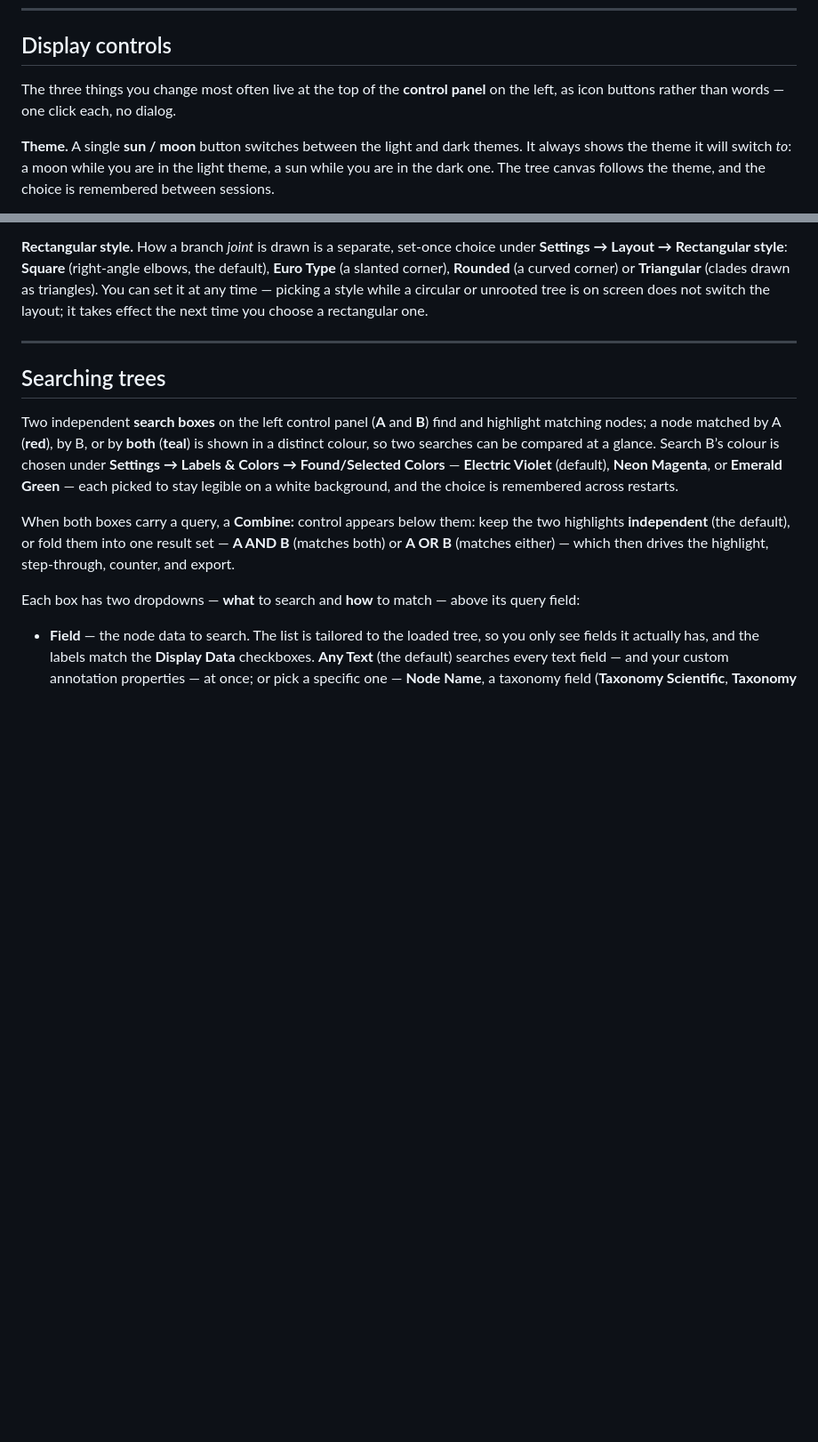
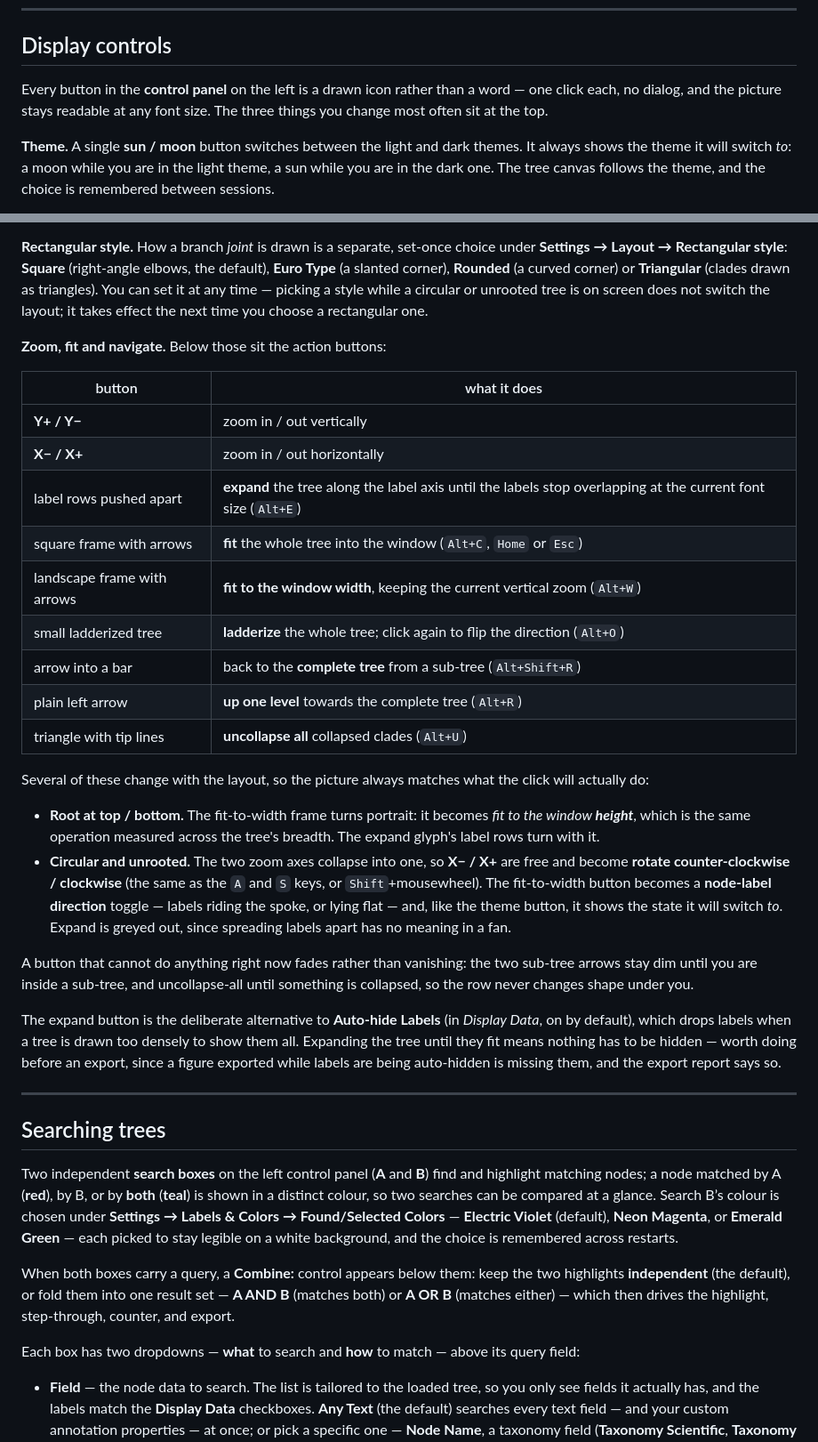
Before and after one commit to cmzmasek/archaeopteryx, a Markdown page: README.md, 2 parts joined by grey strips. Shown at 89% size. GitHub-like rendering; blank space fills up the shorter version.

Commit message:
README: document the control panel's action-button glyphs
Every button in the control panel is now a drawn icon; the manual only
covered the theme, layout and phylogram/cladogram rows. Adds a "Zoom, fit
and navigate" subsection for the rest: the zoom cross, expand, the two fit
buttons, ladderize, the two sub-tree arrows and uncollapse-all.

Also covers the two things that are not obvious from looking at them: the
glyphs that turn with the layout (fit-to-width becomes fit-to-height with
the root at top/bottom; X-/X+ become rotate in circular and unrooted, where
the fit button becomes a node-label direction toggle), and that a button
which cannot act fades in place instead of disappearing.

Mentions "Auto-hide Labels" where it belongs — beside the expand button,
which exists to make it unnecessary — since a figure exported while labels
are being auto-hidden is missing them.

```diff
--- a/README.md
+++ b/README.md
@@ -162,8 +162,9 @@ in the source repository for browsing on GitHub.)
 
 ## Display controls
 
-The three things you change most often live at the top of the **control panel**
-on the left, as icon buttons rather than words — one click each, no dialog.
+Every button in the **control panel** on the left is a drawn icon rather than a
+word — one click each, no dialog, and the picture stays readable at any font
+size. The three things you change most often sit at the top.
 
 **Theme.** A single **sun / moon** button switches between the light and dark
 themes. It always shows the theme it will switch *to*: a moon while you are in
@@ -210,6 +211,43 @@ elbows, the default), **Euro Type** (a slanted corner), **Rounded** (a curved
 corner) or **Triangular** (clades drawn as triangles). You can set it at any
 time — picking a style while a circular or unrooted tree is on screen does not
 switch the layout; it takes effect the next time you choose a rectangular one.
+
+**Zoom, fit and navigate.** Below those sit the action buttons:
+
+| button | what it does |
+| --- | --- |
+| **Y+ / Y−** | zoom in / out vertically |
+| **X− / X+** | zoom in / out horizontally |
+| label rows pushed apart | **expand** the tree along the label axis until the labels stop overlapping at the current font size (`Alt+E`) |
+| square frame with arrows | **fit** the whole tree into the window (`Alt+C`, `Home` or `Esc`) |
+| landscape frame with arrows | **fit to the window width**, keeping the current vertical zoom (`Alt+W`) |
+| small ladderized tree | **ladderize** the whole tree; click again to flip the direction (`Alt+O`) |
+| arrow into a bar | back to the **complete tree** from a sub-tree (`Alt+Shift+R`) |
+| plain left arrow | **up one level** towards the complete tree (`Alt+R`) |
+| triangle with tip lines | **uncollapse all** collapsed clades (`Alt+U`) |
+
+Several of these change with the layout, so the picture always matches what the
+click will actually do:
+
+- **Root at top / bottom.** The fit-to-width frame turns portrait: it becomes
+  *fit to the window **height***, which is the same operation measured across
+  the tree's breadth. The expand glyph's label rows turn with it.
+- **Circular and unrooted.** The two zoom axes collapse into one, so **X− / X+**
+  are free and become **rotate counter-clockwise / clockwise** (the same as the
+  `A` and `S` keys, or `Shift`+mousewheel). The fit-to-width button becomes a
+  **node-label direction** toggle — labels riding the spoke, or lying flat —
+  and, like the theme button, it shows the state it will switch *to*. Expand is
+  greyed out, since spreading labels apart has no meaning in a fan.
+
+A button that cannot do anything right now fades rather than vanishing: the two
+sub-tree arrows stay dim until you are inside a sub-tree, and uncollapse-all
+until something is collapsed, so the row never changes shape under you.
+
+The expand button is the deliberate alternative to **Auto-hide Labels** (in
+*Display Data*, on by default), which drops labels when a tree is drawn too
+densely to show them all. Expanding the tree until they fit means nothing has to
+be hidden — worth doing before an export, since a figure exported while labels
+are being auto-hidden is missing them, and the export report says so.
 
 ---
 
```
